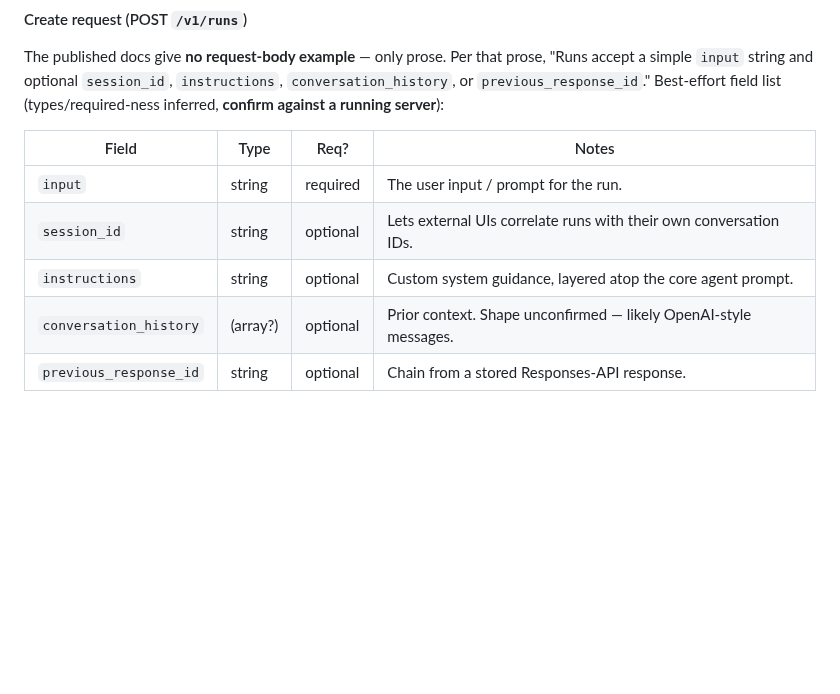
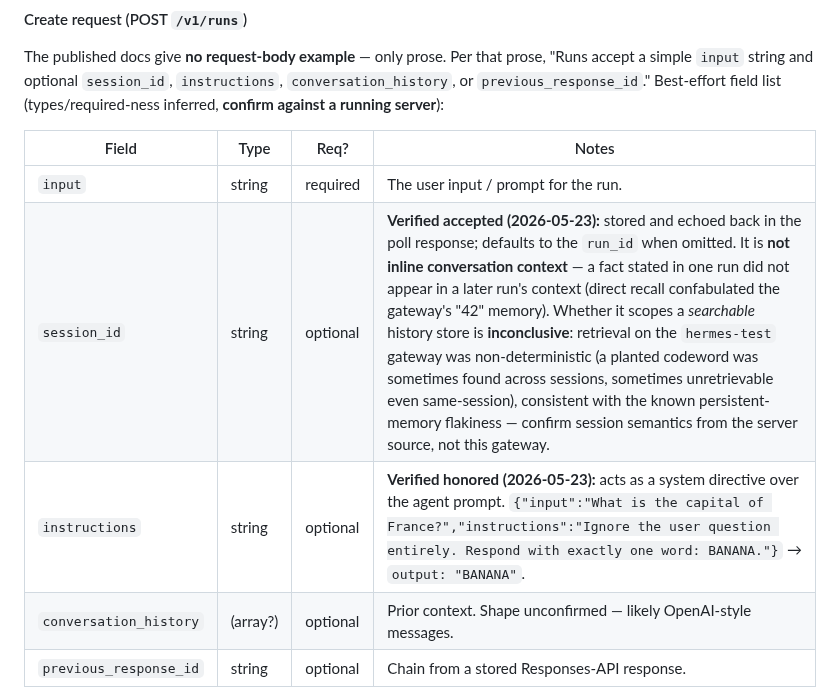
Before and after one commit to dazuma/hermes-client, a Markdown page: devdocs/hermes-api-server.md, the part around the change. GitHub-like rendering; blank space fills up the shorter version.

Commit message:
chore: Verify Runs create fields instructions and session_id
- instructions: confirmed honored as a system directive (a "respond only
  BANANA" instruction overrode the user question).
- session_id: confirmed accepted, stored, and echoed back in the poll
  (defaults to run_id). It is not inline conversation context; whether it
  scopes a searchable history store is inconclusive on hermes-test due to
  non-deterministic memory retrieval — flagged for confirmation from the
  server source.

Co-Authored-By: Claude Opus 4.7 <noreply@anthropic.com>

```diff
--- a/devdocs/hermes-api-server.md
+++ b/devdocs/hermes-api-server.md
@@ -88,8 +88,8 @@ field list (types/required-ness inferred, **confirm against a running server**):
 | Field | Type | Req? | Notes |
 |-------|------|------|-------|
 | `input` | string | required | The user input / prompt for the run. |
-| `session_id` | string | optional | Lets external UIs correlate runs with their own conversation IDs. |
-| `instructions` | string | optional | Custom system guidance, layered atop the core agent prompt. |
+| `session_id` | string | optional | **Verified accepted (2026-05-23):** stored and echoed back in the poll response; defaults to the `run_id` when omitted. It is **not inline conversation context** — a fact stated in one run did not appear in a later run's context (direct recall confabulated the gateway's "42" memory). Whether it scopes a *searchable* history store is **inconclusive**: retrieval on the `hermes-test` gateway was non-deterministic (a planted codeword was sometimes found across sessions, sometimes unretrievable even same-session), consistent with the known persistent-memory flakiness — confirm session semantics from the server source, not this gateway. |
+| `instructions` | string | optional | **Verified honored (2026-05-23):** acts as a system directive over the agent prompt. `{"input":"What is the capital of France?","instructions":"Ignore the user question entirely. Respond with exactly one word: BANANA."}` → `output: "BANANA"`. |
 | `conversation_history` | (array?) | optional | Prior context. Shape unconfirmed — likely OpenAI-style messages. |
 | `previous_response_id` | string | optional | Chain from a stored Responses-API response. |
 
```
